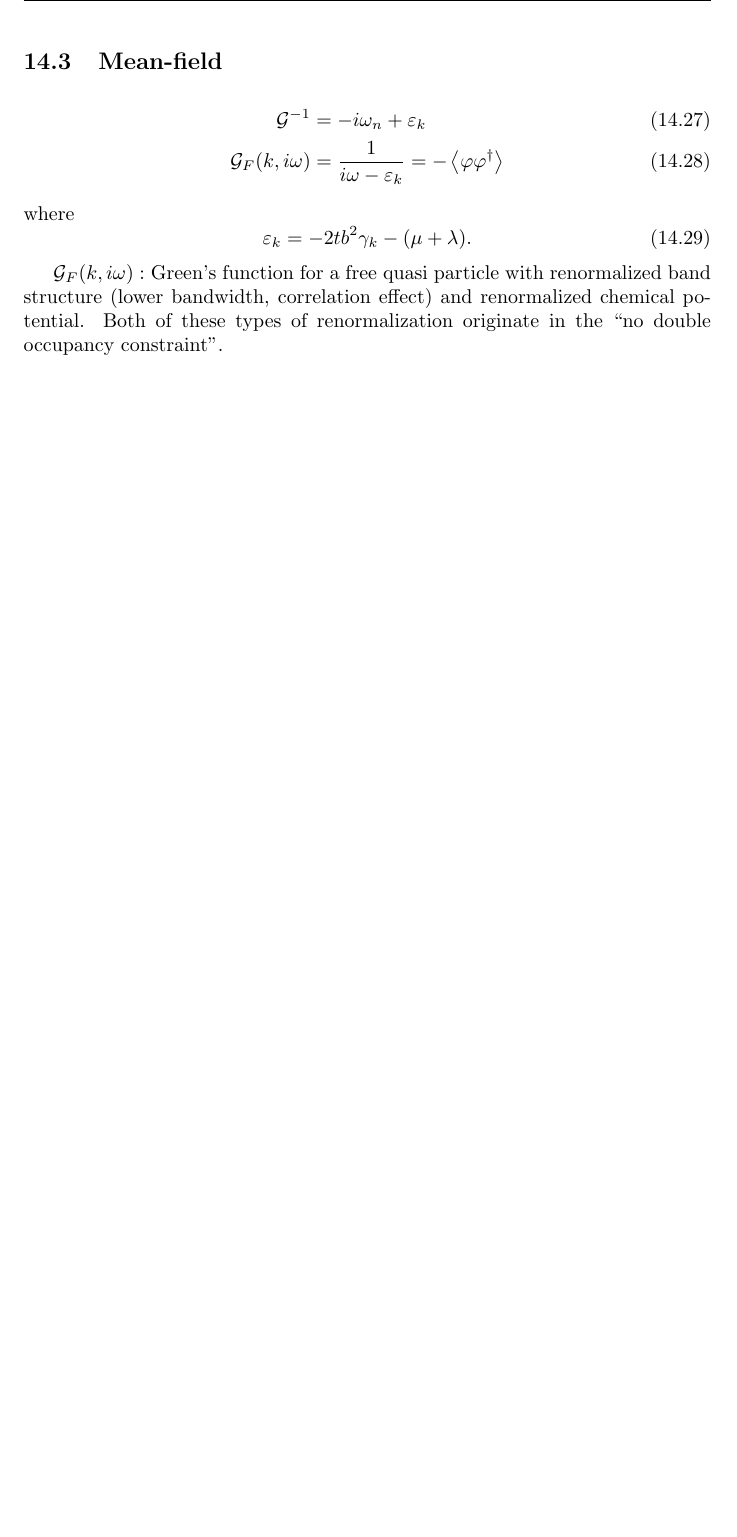
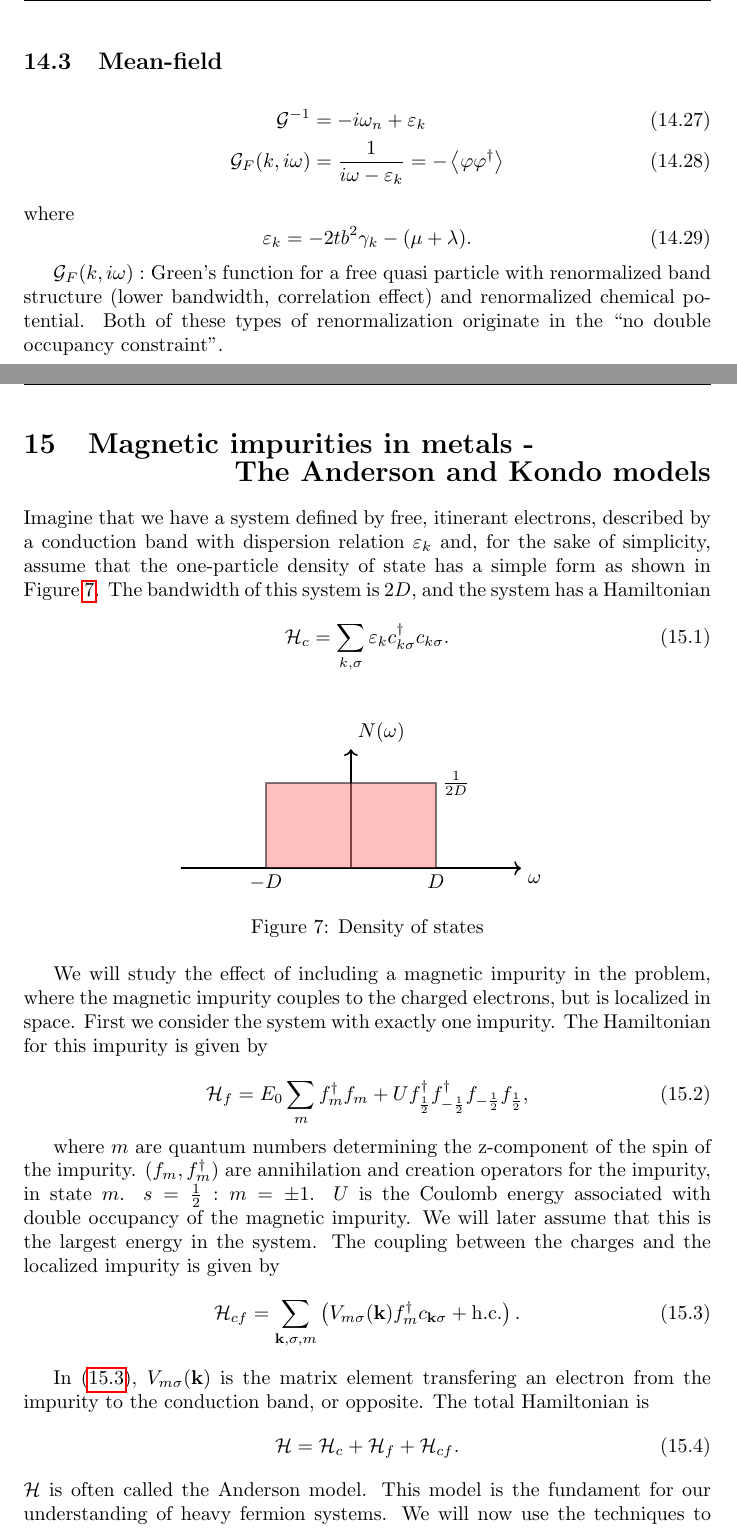
Before and after one commit to kklocker/funksjonalintegralmetoder, a LaTeX document (main.tex, which reads tex/img/DOS.tex, tex/magnetic_impurities.tex): part of page 72 of 72 before the commit and two parts of pages 72 and 73 of 74 after it, the two joined at a grey line, cut so that both start at the same text, the shorter picture padded with empty space. Compiled offline with pdfLaTeX.

Commit message:
Started on magnetic impurities

```diff
--- /dev/null
+++ b/tex/img/DOS.tex
@@ -0,0 +1,13 @@
+\begin{tikzpicture}[scale = 3]
+
+	\draw[thick, ->] (0,1) -- (2,1);
+	\draw[thick, ->] (1,1) -- (1,1.7);
+
+	\draw[thick, draw = black,fill = red!50!white, opacity = 0.5] (0.5,1) rectangle (1.5,1.5);
+
+	\node[anchor = north] at (0.5,1) {$-D$};
+	\node[anchor = north] at (1.5,1) {$D$};
+	\node[anchor = north west] at(2,1) {$\omega$};
+	\node[anchor = south west] at (1,1.7){$N(\omega)$};
+	\node[anchor = west] at (1.5, 1.5) {$\frac{1}{2D}$};
+\end{tikzpicture}
--- /dev/null
+++ b/tex/magnetic_impurities.tex
@@ -0,0 +1,34 @@
+\section[Magnetic impurities]{\texorpdfstring{Magnetic impurities in metals - \\ \null\hfill The Anderson and Kondo models}}
+
+
+Imagine that we have a system defined by free, itinerant electrons, described by a conduction band with dispersion relation $\varepsilon_k$ and, for the sake of simplicity, assume that the one-particle density of state has a simple form as shown in Figure \ref{fig:dos}. The bandwidth of this system is $2D$, and the system has a Hamiltonian
+\begin{equation}
+	\label{eq:hamiltonian_free}
+	\Ha_c = \sum_{k, \sigma}\varepsilon_k c_{k\sigma}^\dagger c_{k\sigma}.
+\end{equation}
+
+\begin{figure}[h]
+	\centering
+	\input{tex/img/DOS}
+	\caption{Density of states}
+	\label{fig:dos}
+\end{figure}
+
+We will study the effect of including a magnetic impurity in the problem, where the magnetic impurity couples to the charged electrons, but is localized in space. First we consider the system with exactly one impurity. The Hamiltonian for this impurity is given by
+
+\begin{equation}
+	\Ha_f = E_0\sum_m f_m^\dagger f_m + U f_{\frac{1}{2}}^\dagger f_{-\frac{1}{2}}^\dagger f_{-\frac{1}{2}}f_{\frac{1}{2}},
+\end{equation}
+
+where $m$ are quantum numbers determining the z-component of the spin of the impurity. $(f_m, f_m^\dagger)$ are annihilation and creation operators for the impurity, in state $m$. $s = \frac{1}{2}: m = \pm 1$. $U$ is the Coulomb energy associated with double occupancy of the magnetic impurity. We will later assume that this is the largest energy in the system. The coupling between the charges and the localized impurity is given by
+\begin{equation}
+	\label{eq:interaction_term}
+	\Ha_{cf}= \sum_{\vb k,\sigma,m}\left(V_{m\sigma}(\vb{k}) f_m^\dagger c_{\vb k\sigma}  + \text{h.c.}\right).
+\end{equation}
+
+In \eqref{eq:interaction_term}, $V_{m\sigma}(\vb k) $ is the matrix element transfering an electron from the impurity to the conduction band, or opposite.
+The total Hamiltonian is
+\begin{equation}
+	\Ha = \Ha_c + \Ha_f + \Ha_{cf}.
+\end{equation}
+$\Ha$ is often called the Anderson model. This model is the fundament for our understanding of heavy fermion systems. We will now use the techniques to study the effects of including a magnetic impurity in the conduction band.
```
Also changed, not shown: main.tex (+7 -1 lines), tex/img/resistivity.tex (added, +25 -0 lines), tex/xxGreens.tex (+2 -2 lines), main.pdf, tex/magnetic_impurities.tex (11 more changed lines).
